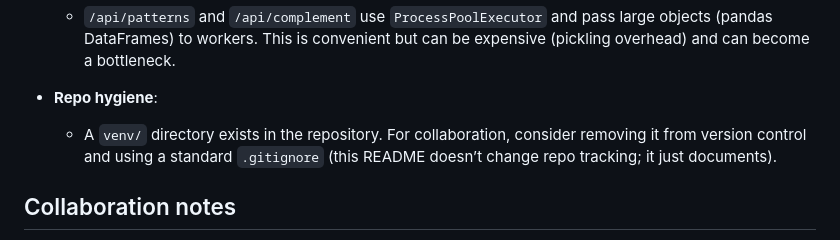
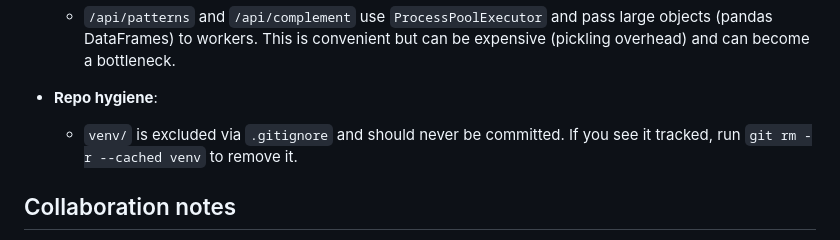
Before and after one commit to theonlykk/candlelab, a Markdown page: README.md, the part around the change. Rendered like a GitHub page.

Commit message:
fix README venv note

```diff
--- a/README.md
+++ b/README.md
@@ -145,7 +145,7 @@ High-signal items for collaborators:
   - `/api/patterns` and `/api/complement` use `ProcessPoolExecutor` and pass large objects (pandas DataFrames) to workers. This is convenient but can be expensive (pickling overhead) and can become a bottleneck.
 
 - **Repo hygiene**:
-  - A `venv/` directory exists in the repository. For collaboration, consider removing it from version control and using a standard `.gitignore` (this README doesn’t change repo tracking; it just documents).
+  - `venv/` is excluded via `.gitignore` and should never be committed. If you see it tracked, run `git rm -r --cached venv` to remove it.
 
 ## Collaboration notes
 
```
